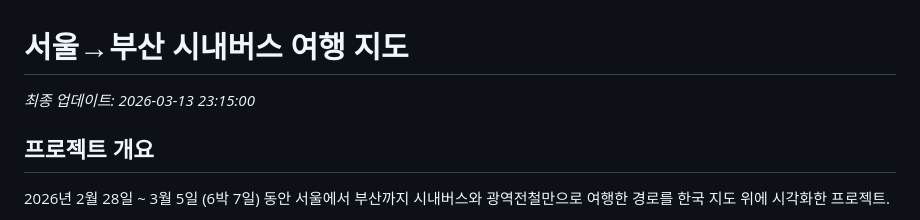
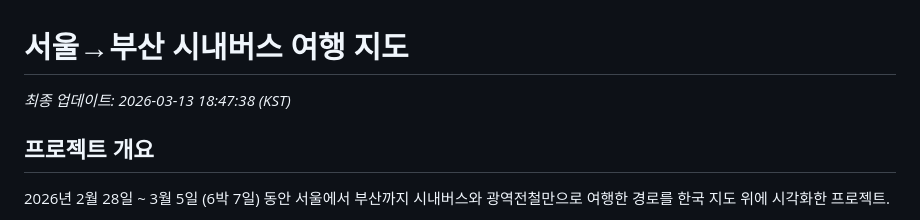
Before and after one commit to kim-ydub/seoul-busan-tmoney, a Markdown page: CLAUDE.md, the part around the change. Drawn GitHub-style.

Commit message:
CLAUDE.md 업데이트 시점 한국시간(KST)으로 수정
Co-Authored-By: Claude Sonnet 4.6 <noreply@anthropic.com>

```diff
--- a/CLAUDE.md
+++ b/CLAUDE.md
@@ -1,5 +1,5 @@
 # 서울→부산 시내버스 여행 지도
-_최종 업데이트: 2026-03-13 23:15:00_
+_최종 업데이트: 2026-03-13 18:47:38 (KST)_
 
 ## 프로젝트 개요
 2026년 2월 28일 ~ 3월 5일 (6박 7일) 동안 서울에서 부산까지
```
